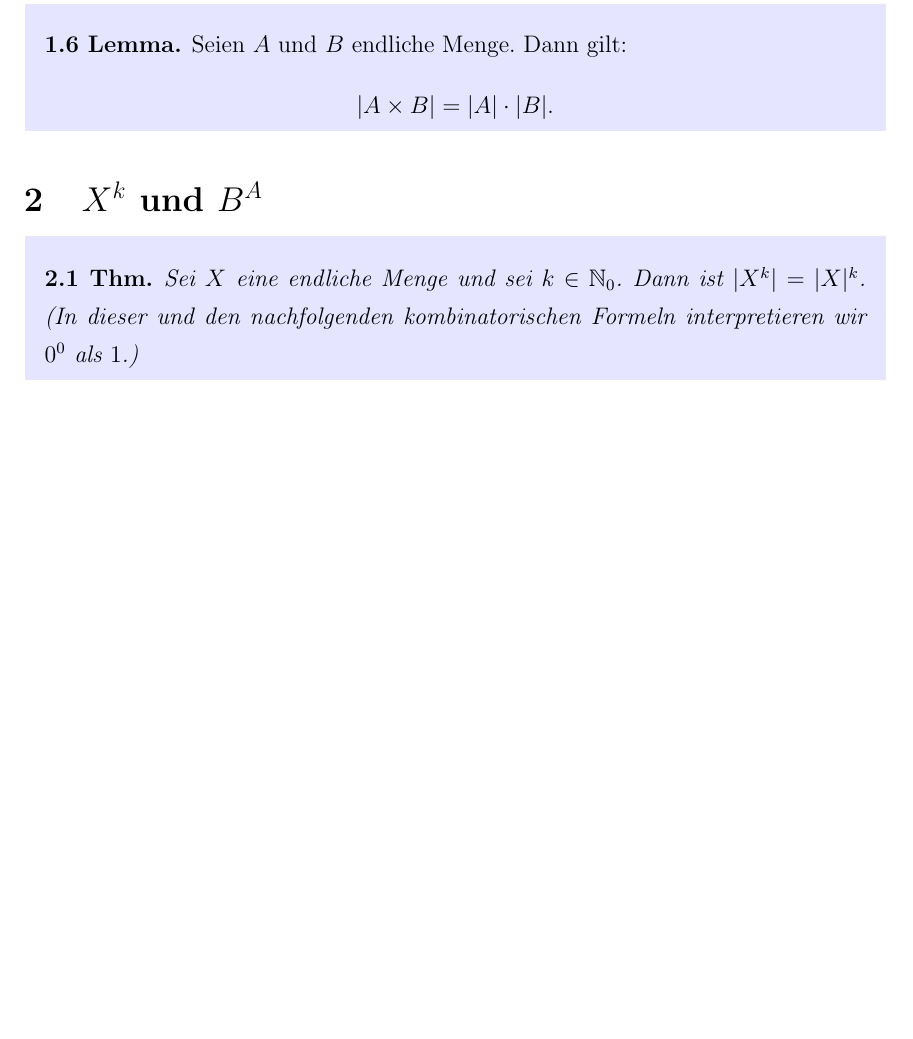
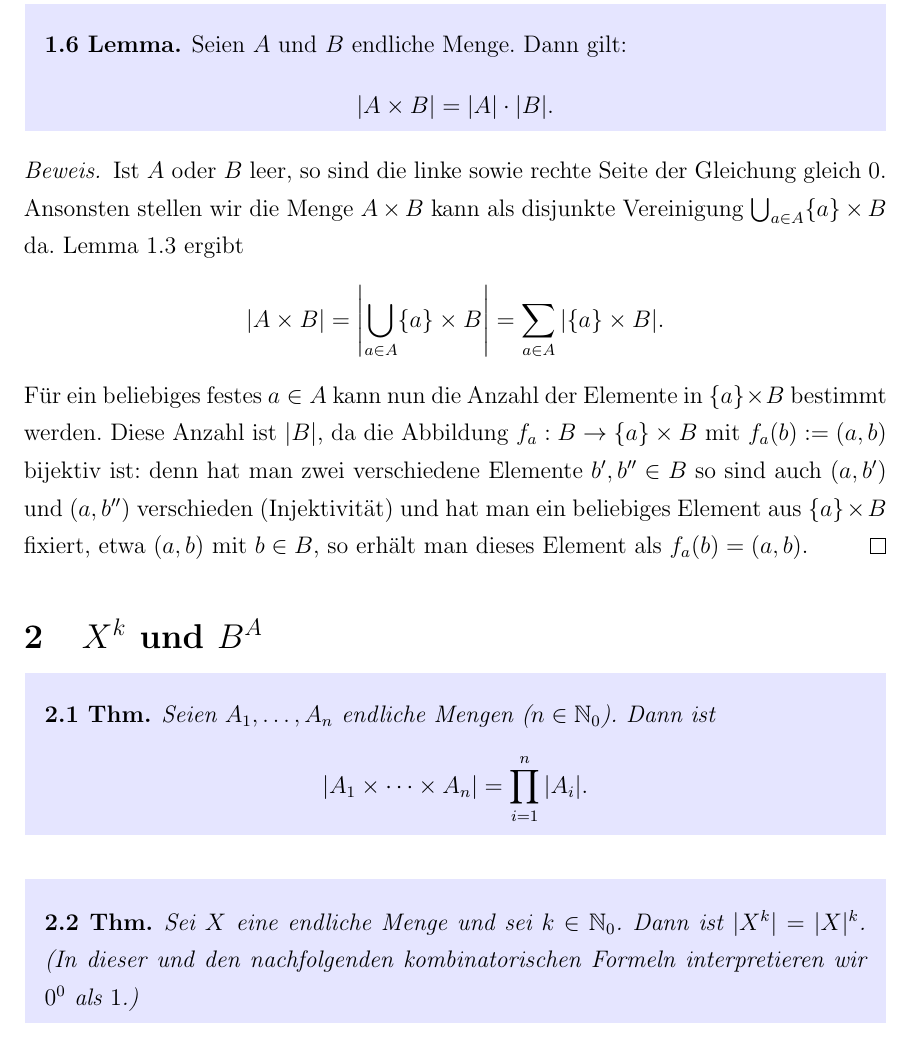
Before and after one commit to gaverkov/it1_diskrete_mathematik, a LaTeX book (it1.tex, which reads kapitel2.tex): part of page 42 of 43, cut so that both start at the same text, the shorter picture padded with empty space. Compiled offline with pdfLaTeX.

Commit message:
Kombinatorik ergänzungen

```diff
--- a/kapitel2.tex
+++ b/kapitel2.tex
@@ -73,10 +73,23 @@
 		|A \times B| = |A| \cdot |B|.
 	\]
 \end{lem}
+\begin{proof}
+	Ist $A$ oder $B$ leer, so sind die linke sowie rechte Seite der Gleichung gleich $0$. Ansonsten stellen wir die Menge $A \times B$ kann als disjunkte Vereinigung $\bigcup_{a \in A} \{a\} \times B$ da. Lemma~\ref{lem:disjunkte:vereinigung} ergibt
+	\[
+		|A \times B| = \left| \bigcup_{a \in A} \{a \} \times B \right| = \sum_{a \in A} | \{a \} \times B |.
+	\]
+	Für ein beliebiges festes $a \in A$ kann nun die Anzahl der Elemente in $\{a\} \times B$ bestimmt werden. Diese Anzahl ist $|B|$, da die Abbildung $f_a : B \to \{a\} \times B$ mit $f_a(b) := (a,b)$ bijektiv ist: denn hat man zwei verschiedene Elemente $b',b'' \in B$ so sind auch $(a,b')$ und $(a,b'')$ verschieden (Injektivität) und hat man ein beliebiges Element aus $\{a\} \times B$ fixiert, etwa $(a,b)$ mit $b \in B$, so erhält man dieses Element als $f_a(b) = (a,b)$.
+\end{proof}
 
 
 \section{$X^k$ und $B^A$}
 
+\begin{thm}
+	Seien $A_1,\ldots, A_n$ endliche Mengen ($n \in \N_0$). Dann ist
+	\[
+		|A_1 \times \cdots \times A_n|  = \prod_{i=1}^n |A_i|.
+	\]
+\end{thm}
 
 
 \begin{thm}
```
